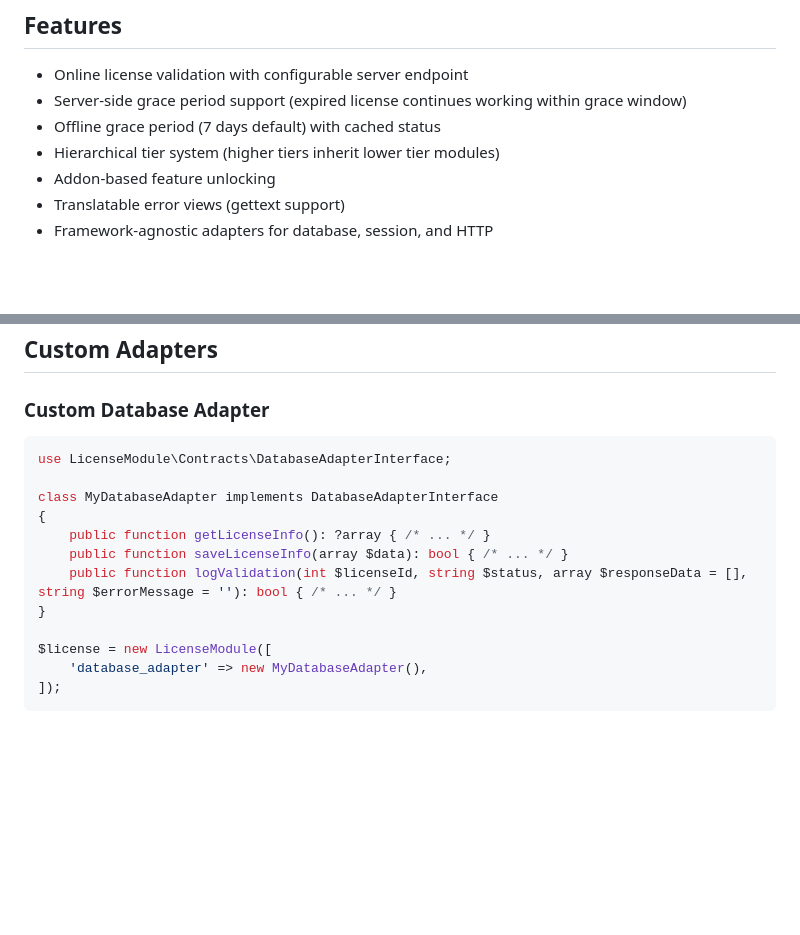
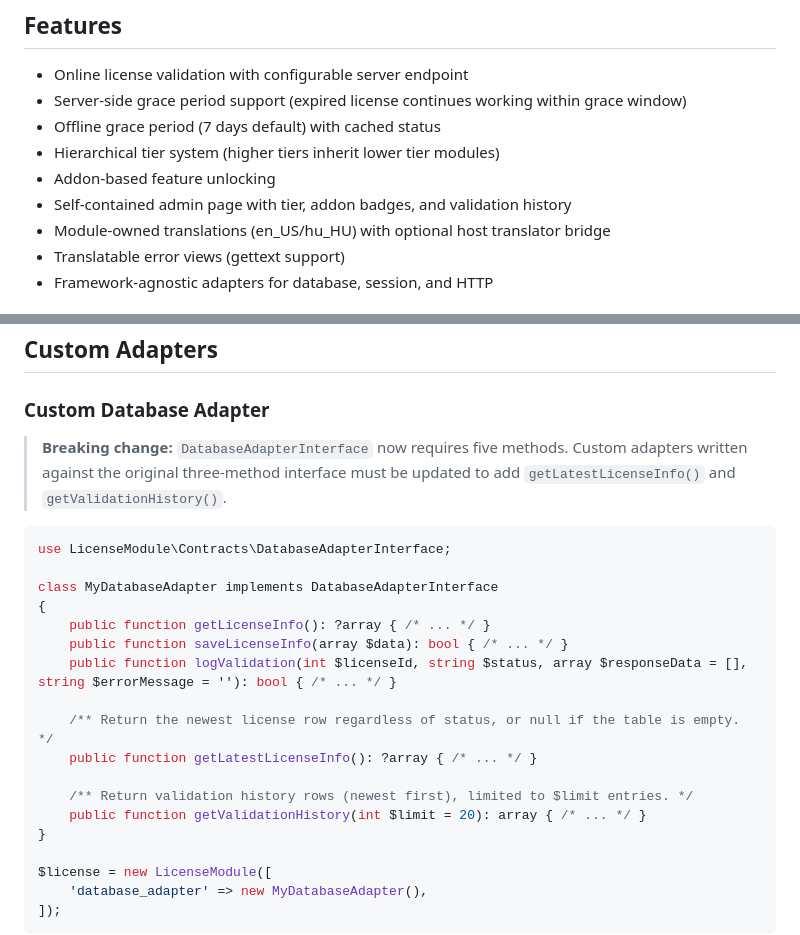
Before and after one commit to forreggbor/Reuseables, a Markdown page: LicenseModule/README.md, 2 parts joined by grey strips. GitHub-like rendering; blank space fills up the shorter version.

````diff
--- a/LicenseModule/README.md
+++ b/LicenseModule/README.md
@@ -9,6 +9,8 @@ A framework-agnostic PHP module for license validation and tier-based feature ga
 - Offline grace period (7 days default) with cached status
 - Hierarchical tier system (higher tiers inherit lower tier modules)
 - Addon-based feature unlocking
+- Self-contained admin page with tier, addon badges, and validation history
+- Module-owned translations (en_US/hu_HU) with optional host translator bridge
 - Translatable error views (gettext support)
 - Framework-agnostic adapters for database, session, and HTTP
 
@@ -258,6 +345,8 @@ The module uses gettext's `_()` function if available. To use translations:
 
 ### Custom Database Adapter
 
+> **Breaking change:** `DatabaseAdapterInterface` now requires five methods. Custom adapters written against the original three-method interface must be updated to add `getLatestLicenseInfo()` and `getValidationHistory()`.
+
 ```php
 use LicenseModule\Contracts\DatabaseAdapterInterface;
 
@@ -266,6 +355,12 @@ class MyDatabaseAdapter implements DatabaseAdapterInterface
     public function getLicenseInfo(): ?array { /* ... */ }
     public function saveLicenseInfo(array $data): bool { /* ... */ }
     public function logValidation(int $licenseId, string $status, array $responseData = [], string $errorMessage = ''): bool { /* ... */ }
+
+    /** Return the newest license row regardless of status, or null if the table is empty. */
+    public function getLatestLicenseInfo(): ?array { /* ... */ }
+
+    /** Return validation history rows (newest first), limited to $limit entries. */
+    public function getValidationHistory(int $limit = 20): array { /* ... */ }
 }
 
 $license = new LicenseModule([
````
Also changed, not shown: other parts of LicenseModule/README.md (+86 -1 lines).
